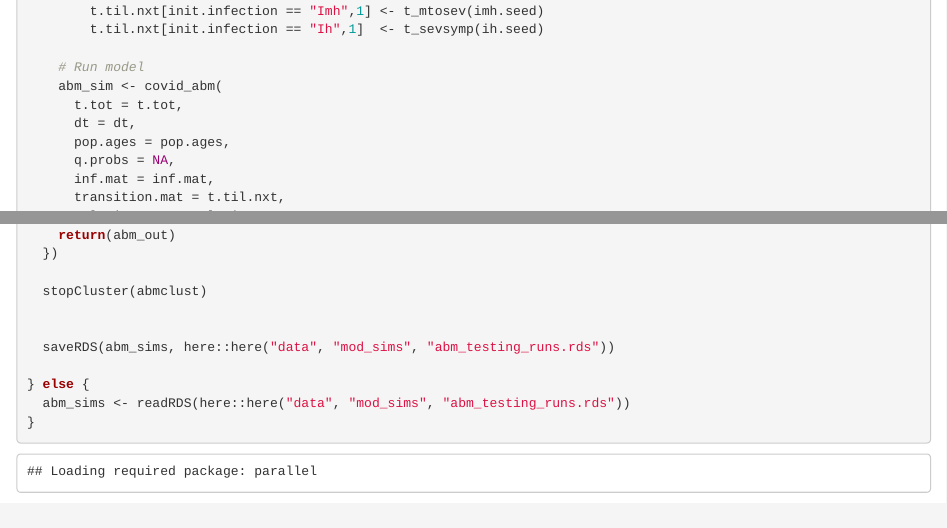
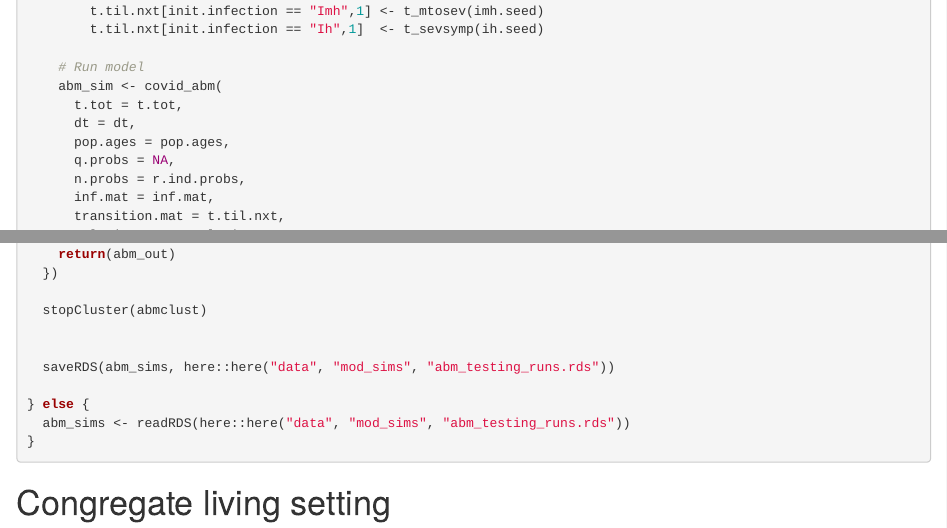
Before and after one commit to cmhoove14/matrixbasedABM, an R Markdown document (Analysis/ABM_demonstration.Rmd): the page in a window 1100 px wide, from 5350 px down, and a second part further down, joined at a grey line. Rendered offline with R 4.5, knitr and Pandoc, with nearby package versions; code that draws random numbers runs with fixed seeds of ours; some code elsewhere in the file could not run offline.

Commit message:
ABM runs

````diff
--- a/Analysis/ABM_demonstration.Rmd
+++ b/Analysis/ABM_demonstration.Rmd
@@ -12,7 +12,7 @@ knitr::opts_chunk$set(echo = TRUE)
 devtools::load_all(here::here())
 
 # Rerun all simulations or load from memory?
-rerun <- TRUE
+rerun <- FALSE
 ```
 
 # Generic population
@@ -311,6 +311,7 @@ if(rerun){
       dt = dt,
       pop.ages = pop.ages,
       q.probs = NA,
+      n.probs = r.ind.probs,
       inf.mat = inf.mat,
       transition.mat = t.til.nxt,
       relation.mat = relation.mat
````
Also changed, not shown: Analysis/ABM_demonstration.html (added), data/mod_sims/abm_testing_runs.rds (added).
